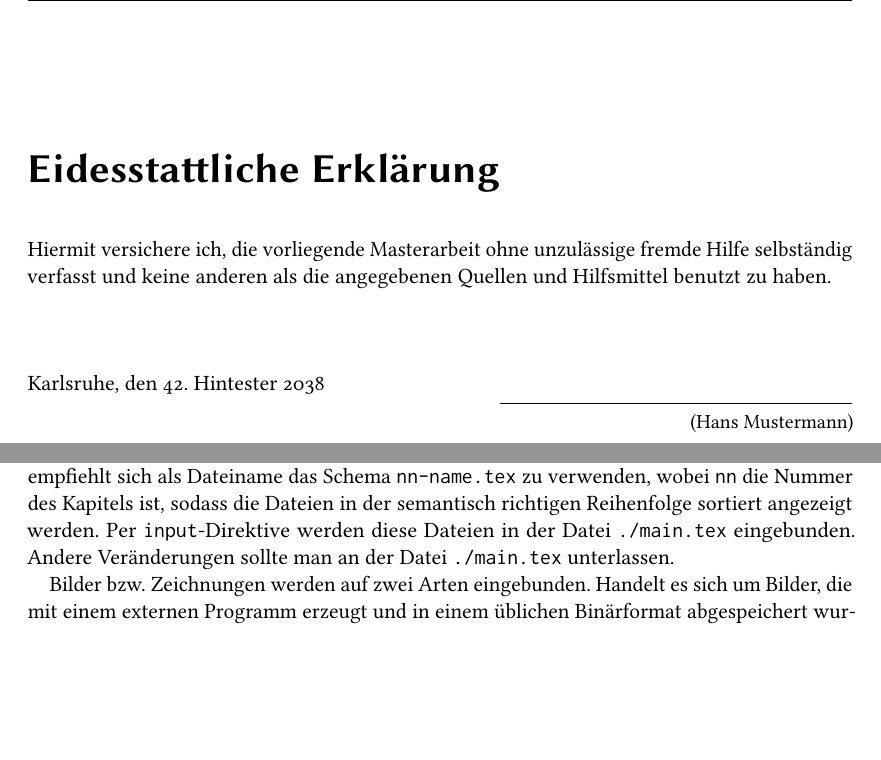
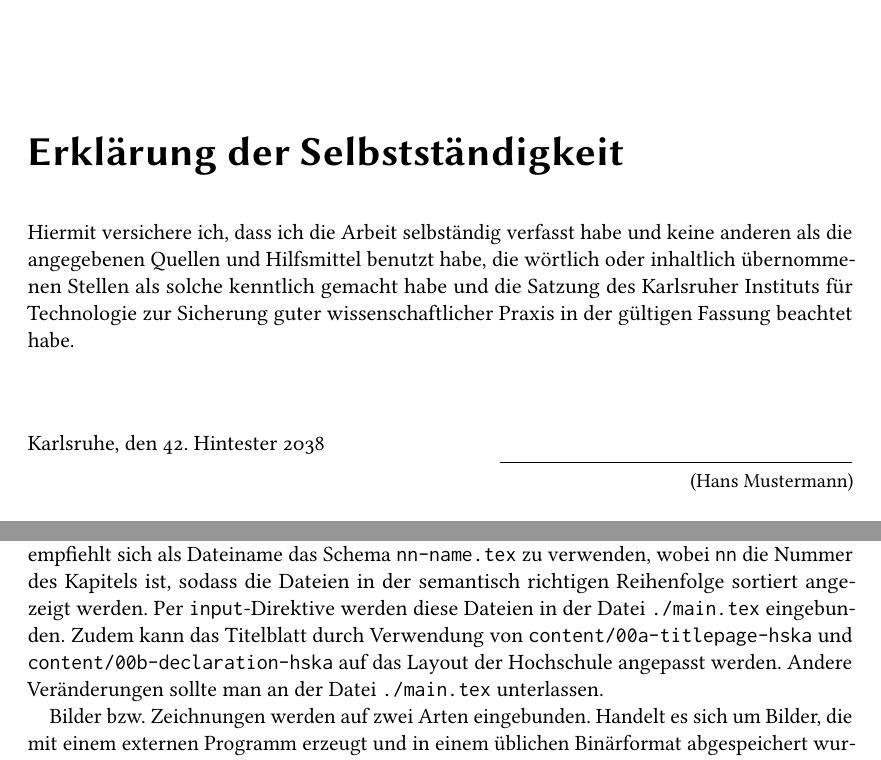
Before and after one commit to YueNing/master_thesis_kit_YueNing, a LaTeX thesis (main.tex, which reads content/01-structure.tex): two parts of pages 3 and 11 of 45, joined at a grey line, cut at the place of the change, the shorter picture padded with empty space. Compiled offline with pdfLaTeX.

Commit message:
Default Deckblatt auf KIT-Template gesetzt.

```diff
--- a/content/01-structure.tex
+++ b/content/01-structure.tex
@@ -30,8 +30,9 @@ als separate Datei gespeichert. Es empfiehlt sich als Dateiname das Schema
 \texttt{nn-name.tex} zu verwenden, wobei \texttt{nn} die Nummer des Kapitels ist,
 sodass die Dateien in der semantisch richtigen Reihenfolge sortiert angezeigt
 werden. Per \texttt{input}-Direktive werden diese Dateien in der Datei \texttt{./main.tex}
-eingebunden. Andere Veränderungen sollte man an der Datei \texttt{./main.tex}
-unterlassen.
+eingebunden. Zudem kann das Titelblatt durch Verwendung von \texttt{content/00a-titlepage-hska}
+und \texttt{content/00b-declaration-hska} auf das Layout der Hochschule angepasst werden.
+Andere Veränderungen sollte man an der Datei \texttt{./main.tex} unterlassen.
 
 \index{Bild}Bilder bzw. \index{Zeichnung|see{Bild}}Zeichnungen werden auf zwei
 Arten eingebunden. Handelt es sich um Bilder, die mit einem externen Programm
--- a/main.tex
+++ b/main.tex
@@ -36,9 +36,9 @@
 
 \frontmatter
 
-\input{content/00a-titlepage-hska}
+\input{content/00a-titlepage-kit}
 
-\input{content/00b-declaration-hska}
+\input{content/00b-declaration-kit}
 
 \input{content/00c-notation}
 
```
Also changed, not shown: main.pdf.
